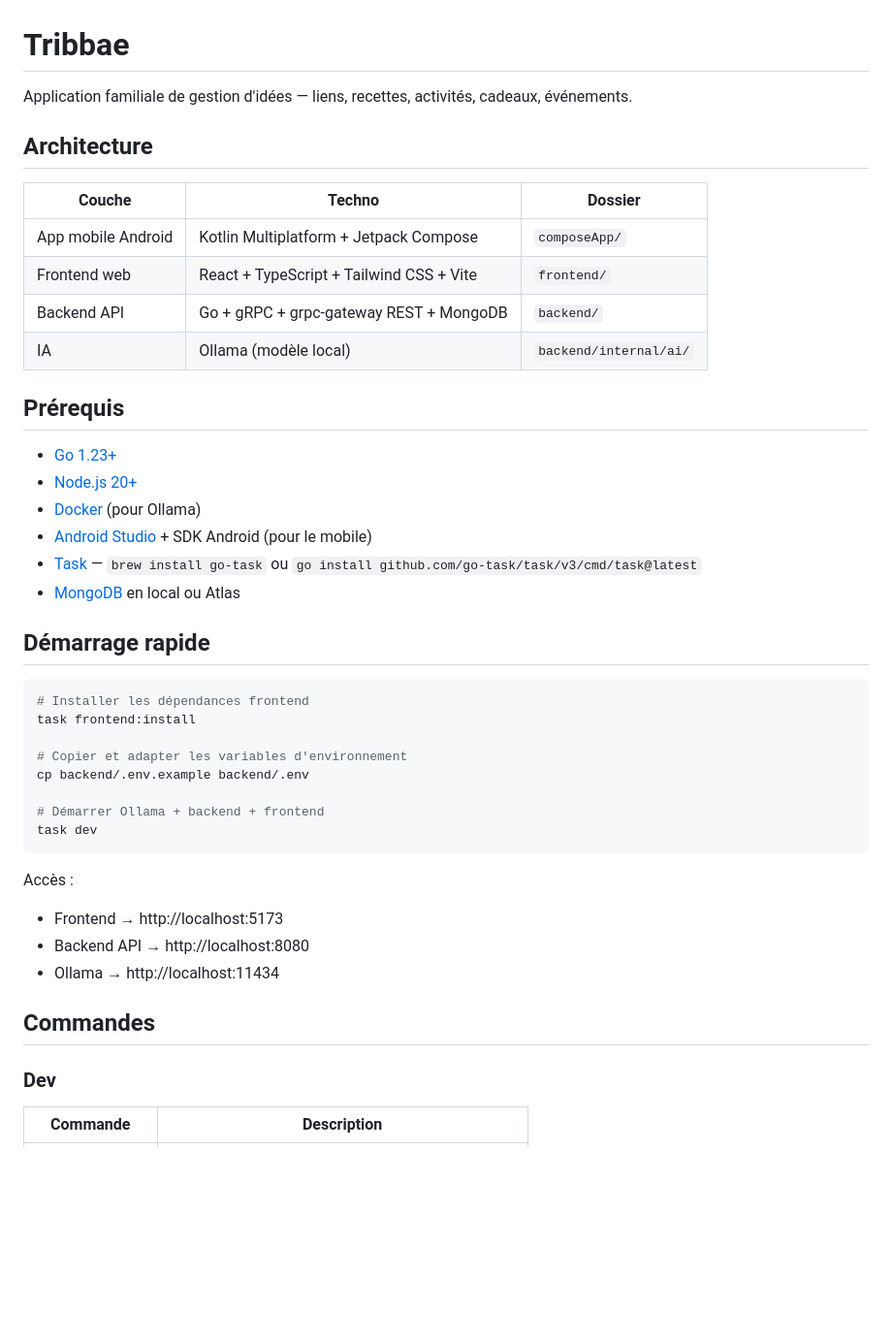
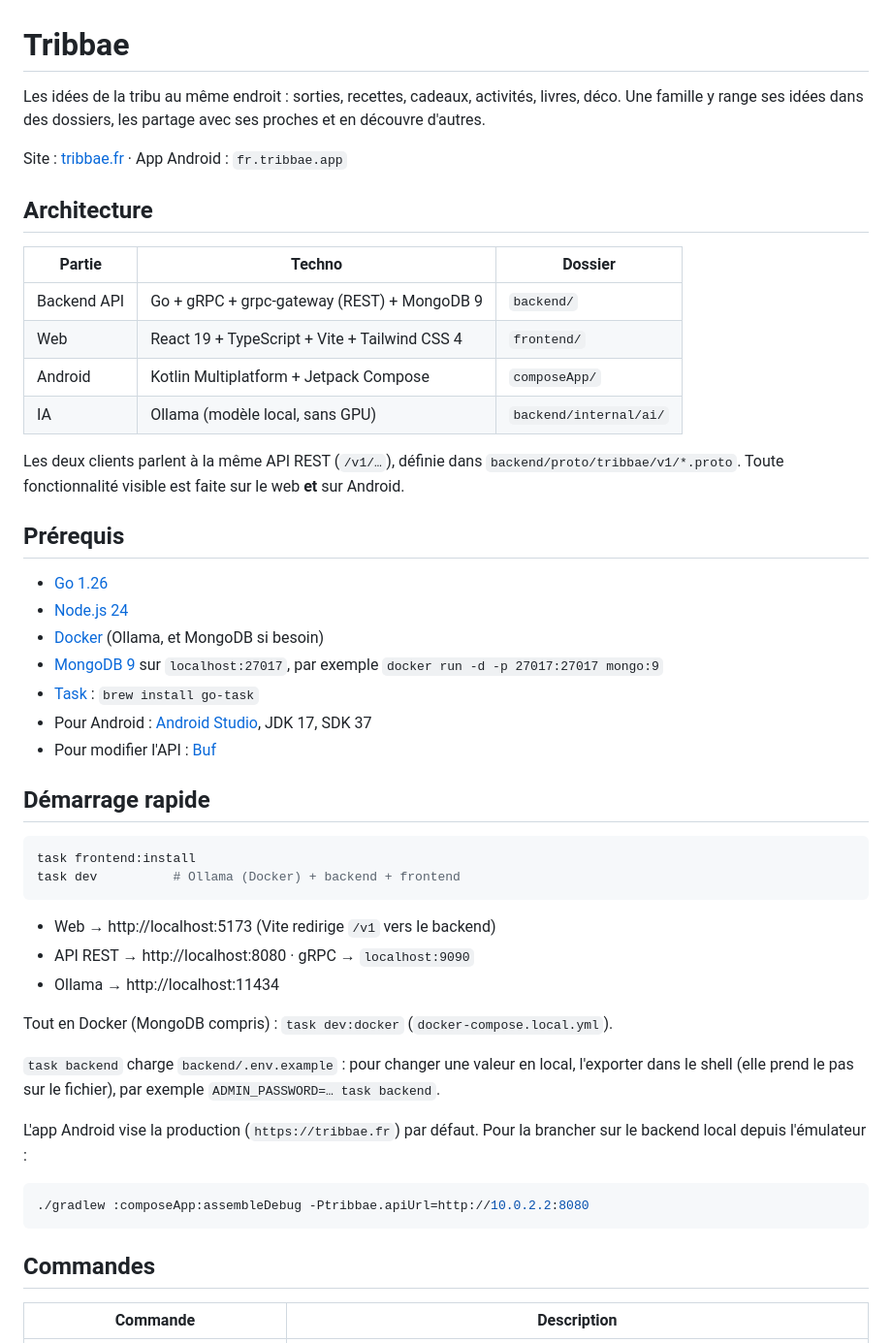
Before and after one commit to jplanckeel/Tribbae, a Markdown page: README.md, the part around one of its changes. Shown at 97% size. Rendered like a GitHub page; blank space fills up the shorter version.

Commit message:
docs: update the readme to the current state of the project (#77)
Signed-off-by: Jérémy PLANCKEEL <jeremy.planckeel@outlook.com>
Co-authored-by: Claude Opus 5.5 <noreply@anthropic.com>

````diff
--- a/README.md
+++ b/README.md
@@ -1,46 +1,56 @@
 # Tribbae
 
-Application familiale de gestion d'idées — liens, recettes, activités, cadeaux, événements.
+Les idées de la tribu au même endroit : sorties, recettes, cadeaux, activités, livres, déco.
+Une famille y range ses idées dans des dossiers, les partage avec ses proches et en découvre d'autres.
+
+Site : [tribbae.fr](https://tribbae.fr) · App Android : `fr.tribbae.app`
 
 ## Architecture
 
-| Couche | Techno | Dossier |
+| Partie | Techno | Dossier |
 |--------|--------|---------|
-| App mobile Android | Kotlin Multiplatform + Jetpack Compose | `composeApp/` |
-| Frontend web | React + TypeScript + Tailwind CSS + Vite | `frontend/` |
-| Backend API | Go + gRPC + grpc-gateway REST + MongoDB | `backend/` |
-| IA | Ollama (modèle local) | `backend/internal/ai/` |
+| Backend API | Go + gRPC + grpc-gateway (REST) + MongoDB 9 | `backend/` |
+| Web | React 19 + TypeScript + Vite + Tailwind CSS 4 | `frontend/` |
+| Android | Kotlin Multiplatform + Jetpack Compose | `composeApp/` |
+| IA | Ollama (modèle local, sans GPU) | `backend/internal/ai/` |
+
+Les deux clients parlent à la même API REST (`/v1/…`), définie dans `backend/proto/tribbae/v1/*.proto`.
+Toute fonctionnalité visible est faite sur le web **et** sur Android.
 
 ## Prérequis
 
-- [Go 1.23+](https://go.dev/dl/)
-- [Node.js 20+](https://nodejs.org/)
-- [Docker](https://www.docker.com/) (pour Ollama)
-- [Android Studio](https://developer.android.com/studio) + SDK Android (pour le mobile)
-- [Task](https://taskfile.dev/) — `brew install go-task` ou `go install github.com/go-task/task/v3/cmd/task@latest`
-- [MongoDB](https://www.mongodb.com/) en local ou Atlas
+- [Go 1.26](https://go.dev/dl/)
+- [Node.js 24](https://nodejs.org/)
+- [Docker](https://www.docker.com/) (Ollama, et MongoDB si besoin)
+- [MongoDB 9](https://www.mongodb.com/) sur `localhost:27017`, par exemple `docker run -d -p 27017:27017 mongo:9`
+- [Task](https://taskfile.dev/) : `brew install go-task`
+- Pour Android : [Android Studio](https://developer.android.com/studio), JDK 17, SDK 37
+- Pour modifier l'API : [Buf](https://buf.build/docs/installation)
 
 ## Démarrage rapide
 
 ```bash
-# Installer les dépendances frontend
 task frontend:install
-
-# Copier et adapter les variables d'environnement
-cp backend/.env.example backend/.env
-
-# Démarrer Ollama + backend + frontend
-task dev
+task dev          # Ollama (Docker) + backend + frontend
 ```
 
-Accès :
-- Frontend → http://localhost:5173
-- Backend API → http://localhost:8080
+- Web → http://localhost:5173 (Vite redirige `/v1` vers le backend)
+- API REST → http://localhost:8080 · gRPC → `localhost:9090`
 - Ollama → http://localhost:11434
+
+Tout en Docker (MongoDB compris) : `task dev:docker` (`docker-compose.local.yml`).
+
+`task backend` charge `backend/.env.example` : pour changer une valeur en local, l'exporter dans le shell
+(elle prend le pas sur le fichier), par exemple `ADMIN_PASSWORD=… task backend`.
+
+L'app Android vise la production (`https://tribbae.fr`) par défaut. Pour la brancher sur le backend local
+depuis l'émulateur :
+
+```bash
+./gradlew :composeApp:assembleDebug -Ptribbae.apiUrl=http://10.0.2.2:8080
+```
 
 ## Commandes
 
-### Dev
-
 | Commande | Description |
 |----------|-------------|
````
Also changed, not shown: other parts of README.md (+105 -100 lines).
